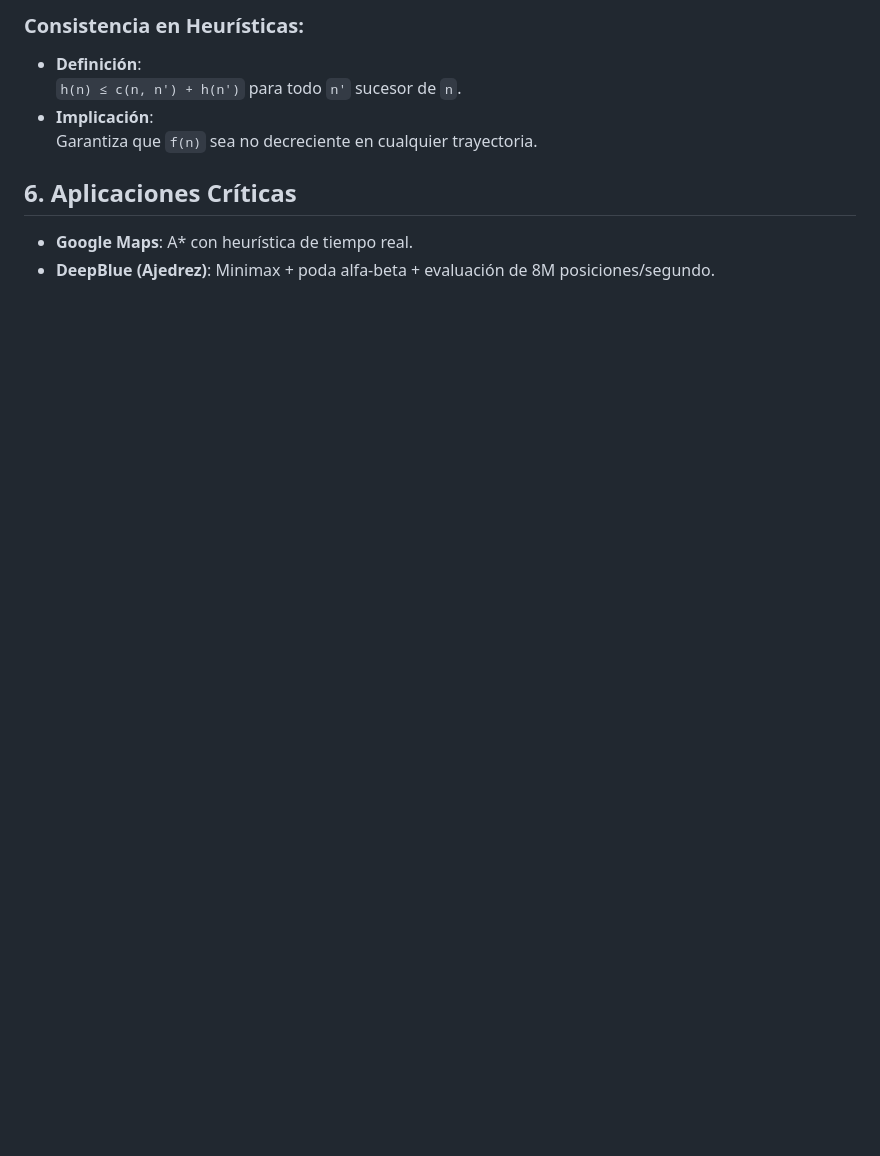
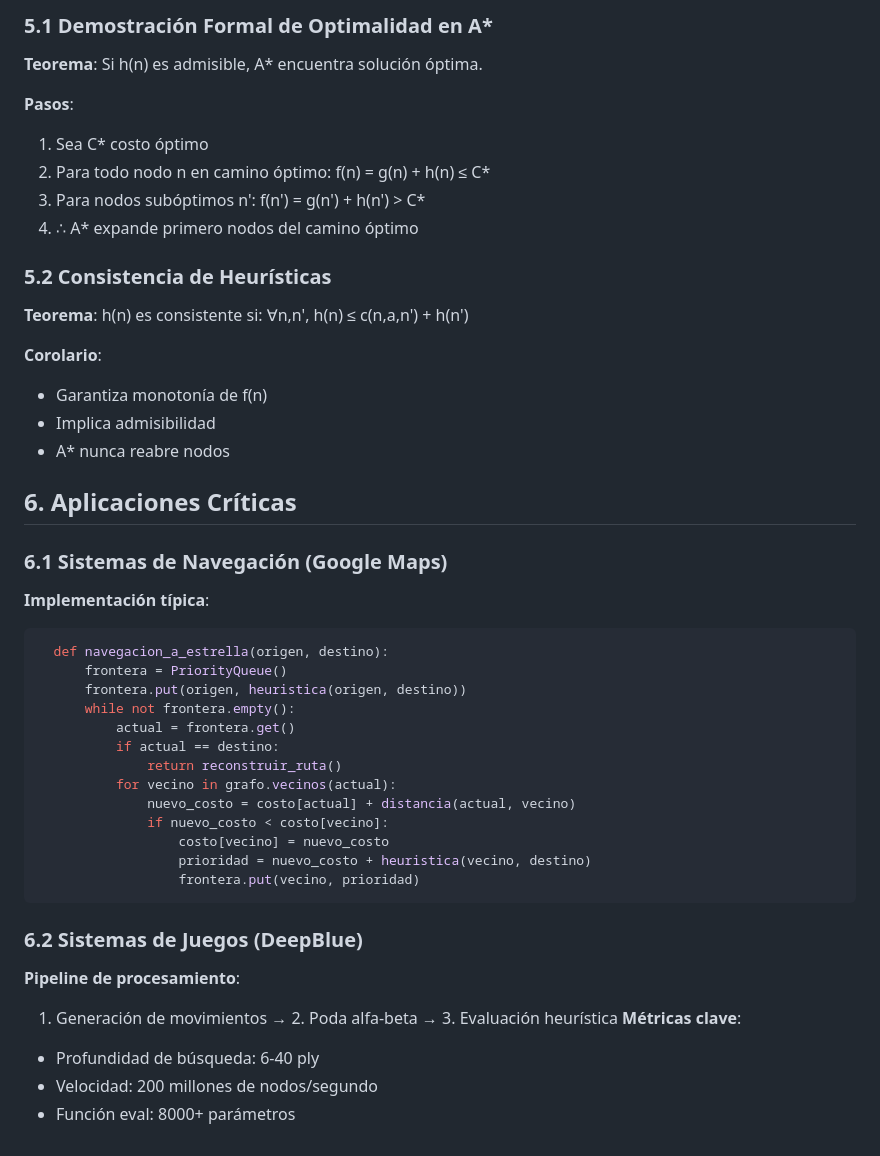
Before and after one commit to Daespinoza/Codigos-de-Bolsillo, a Markdown page: CS50-python-ia/class-01.md, the part around one of its changes. GitHub-like rendering; blank space fills up the shorter version.

````diff
--- a/CS50-python-ia/class-01.md
+++ b/CS50-python-ia/class-01.md
@@ -309,10 +366,52 @@ def minimax(estado, profundidad, maximizando):
 
-### Consistencia en Heurísticas:
-- **Definición**:
-  `h(n) ≤ c(n, n') + h(n')` para todo `n'` sucesor de `n`.
-- **Implicación**:
-  Garantiza que `f(n)` sea no decreciente en cualquier trayectoria.
+### 5.1 Demostración Formal de Optimalidad en A*
+
+**Teorema**:
+Si h(n) es admisible, A* encuentra solución óptima.
+
+**Pasos**:
+1. Sea C* costo óptimo
+2. Para todo nodo n en camino óptimo:
+   f(n) = g(n) + h(n) ≤ C*
+3. Para nodos subóptimos n':
+   f(n') = g(n') + h(n') > C*
+4. ∴ A* expande primero nodos del camino óptimo
+
+### 5.2 Consistencia de Heurísticas
+
+**Teorema**:
+h(n) es consistente si:
+∀n,n', h(n) ≤ c(n,a,n') + h(n')
+
+**Corolario**:
+- Garantiza monotonía de f(n)
+- Implica admisibilidad
+- A* nunca reabre nodos
 
 ## 6. Aplicaciones Críticas
-- **Google Maps**: A* con heurística de tiempo real.
-- **DeepBlue (Ajedrez)**: Minimax + poda alfa-beta + evaluación de 8M posiciones/segundo.
+
+### 6.1 Sistemas de Navegación (Google Maps)
+**Implementación típica**:
+```python
+  def navegacion_a_estrella(origen, destino):
+      frontera = PriorityQueue()
+      frontera.put(origen, heuristica(origen, destino))
+      while not frontera.empty():
+          actual = frontera.get()
+          if actual == destino:
+              return reconstruir_ruta()
+          for vecino in grafo.vecinos(actual):
+              nuevo_costo = costo[actual] + distancia(actual, vecino)
+              if nuevo_costo < costo[vecino]:
+                  costo[vecino] = nuevo_costo
+                  prioridad = nuevo_costo + heuristica(vecino, destino)
+                  frontera.put(vecino, prioridad)
+```
+
+### 6.2 Sistemas de Juegos (DeepBlue)
+**Pipeline de procesamiento**:
+1. Generación de movimientos → 2. Poda alfa-beta → 3. Evaluación heurística
+**Métricas clave**:
+- Profundidad de búsqueda: 6-40 ply
+- Velocidad: 200 millones de nodos/segundo
+- Función eval: 8000+ parámetros
````
Also changed, not shown: other parts of CS50-python-ia/class-01.md (+84 -27 lines).
